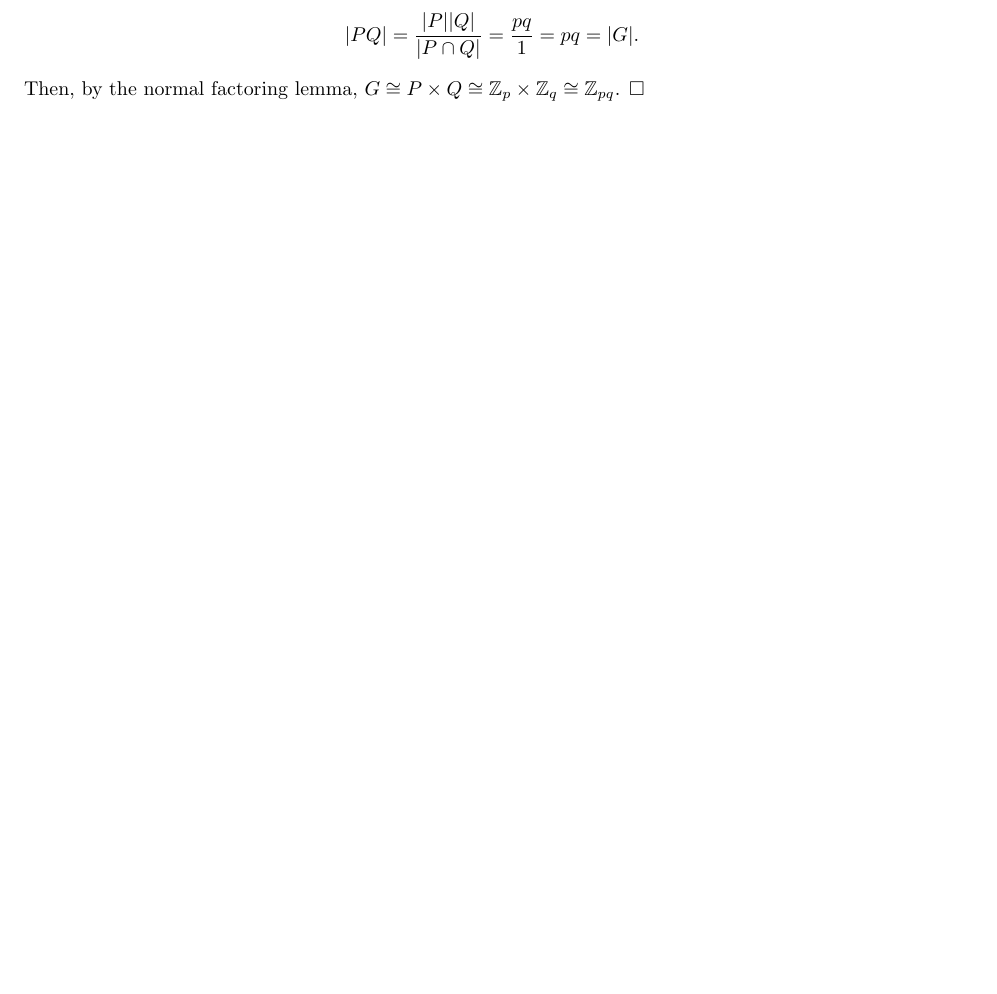
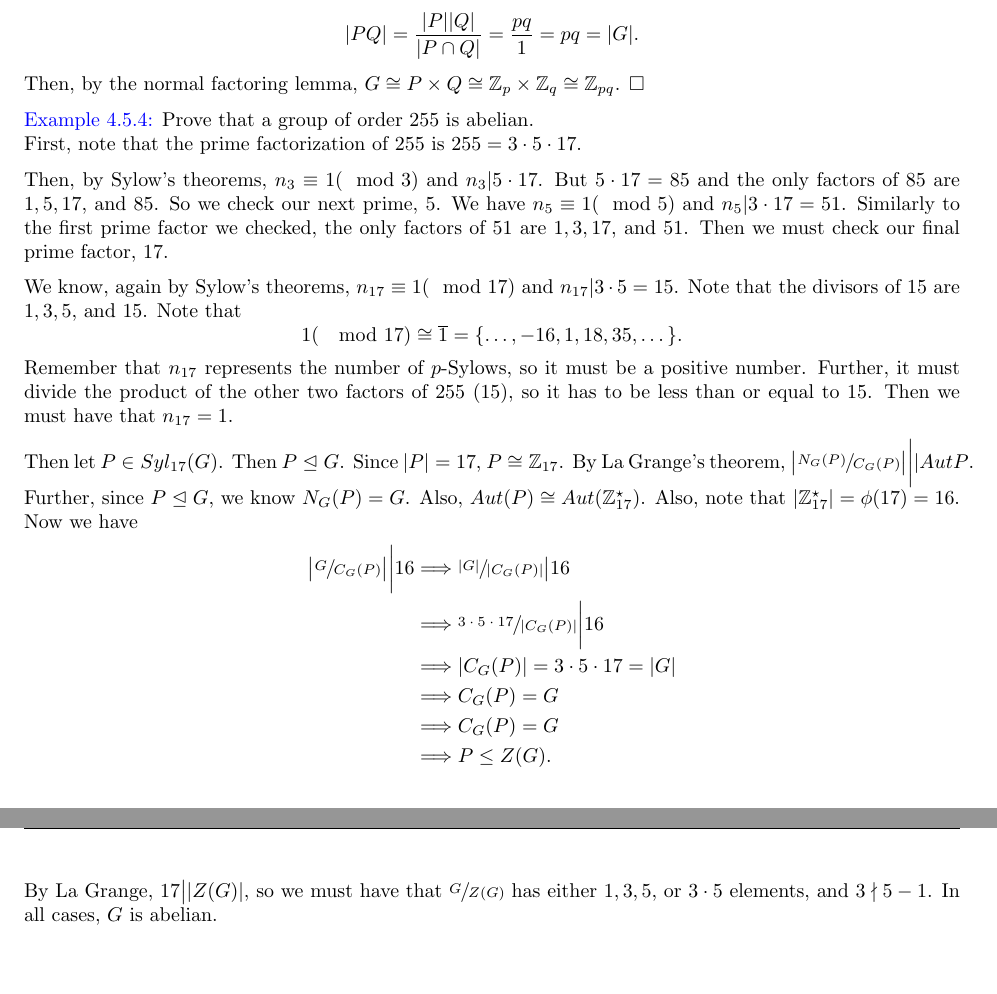
Before and after one commit to rfharr/core_notes, a LaTeX document (abstract_algebra_notes.tex): part of page 28 of 28 before the commit and two parts of pages 28 and 29 of 29 after it, the two joined at a grey line, cut so that both start at the same text, the shorter picture padded with empty space. Compiled offline with pdfLaTeX.

Commit message:
more Sylow

```diff
--- a/abstract_algebra_notes.tex
+++ b/abstract_algebra_notes.tex
@@ -1286,5 +1286,26 @@ But $p < q$, so this is a contradiction. Then $n_q=1$. Now, let $P, Q \in Syl_p(
 \]
 Then, by the normal factoring lemma, $G \cong P \times Q \cong \mathbb{Z}_p \times \mathbb{Z}_q \cong \mathbb{Z}_{pq}$. $\square$
 
+\textcolor{blue}{Example 4.5.4:} Prove that a group of order $255$ is abelian.\\
+First, note that the prime factorization of $255$ is $255 = 3 \cdot 5 \cdot 17$.
+
+Then, by Sylow's theorems, $n_3 \equiv 1(\mod{3})$ and $n_3 | 5 \cdot 17$. But $5 \cdot 17=85$ and the only factors of $85$ are $1,5,17$, and $85$. So we check our next prime, $5$. We have $n_5 \equiv 1(\mod{5})$ and $n_5 | 3 \cdot 17=51$. Similarly to the first prime factor we checked, the only factors of $51$ are $1,3,17$, and $51$. Then we must check our final prime factor, $17$.
+
+We know, again by Sylow's theorems, $n_{17} \equiv 1(\mod{17})$ and $n_{17} | 3 \cdot 5 = 15$. Note that the divisors of $15$ are $1,3,5$, and $15$. Note that
+\[
+    1(\mod{17}) \cong \overline{1} = \{\dots, -16, 1, 18, 35, \dots \}.
+\]
+Remember that $n_{17}$ represents the number of $p$-Sylows, so it must be a positive number. Further, it must divide the product of the other two factors of $255$ ($15$), so it has to be less than or equal to $15$. Then we must have that $n_{17}=1$.
+
+Then let $P \in Syl_{17}(G)$. Then $P \trianglelefteq G$. Since $|P|=17$, $P \cong \mathbb{Z}_{17}$. By La Grange's theorem, $\big| \sfrac{N_G(P)}{C_G(P)}\big| \bigg| |Aut{P}$. Further, since $P \trianglelefteq G$, we know $N_G(P)=G$. Also, $Aut(P) \cong Aut(\mathbb{Z}_{17}^{\star})$. Also, note that $|\mathbb{Z}_{17}^{\star}| = \phi(17)=16$. Now we have
+\begin{align*}
+    \big| \sfrac{G}{C_G(P)} \big| \bigg| 16 &\Longrightarrow \sfrac{|G|}{|C_G(P)|} \big| 16 \\
+    &\Longrightarrow \sfrac{3 \cdot 5 \cdot 17}{|C_G(P)|} \bigg| 16 \\
+    &\Longrightarrow |C_G(P)| = 3 \cdot 5 \cdot 17 = |G| \\
+    &\Longrightarrow C_G(P) = G \\
+    &\Longrightarrow C_G(P) = G \\
+    &\Longrightarrow P \leq Z(G).
+\end{align*}
+By La Grange, $17 \big| |Z(G)|$, so we must have that $\sfrac{G}{Z(G)}$ has either $1,3,5$, or $3 \cdot 5$ elements, and $3 \nmid 5-1$. In all cases, $G$ is abelian.
 
 \end{document}
```
Also changed, not shown: abstract_algebra_notes.pdf.
